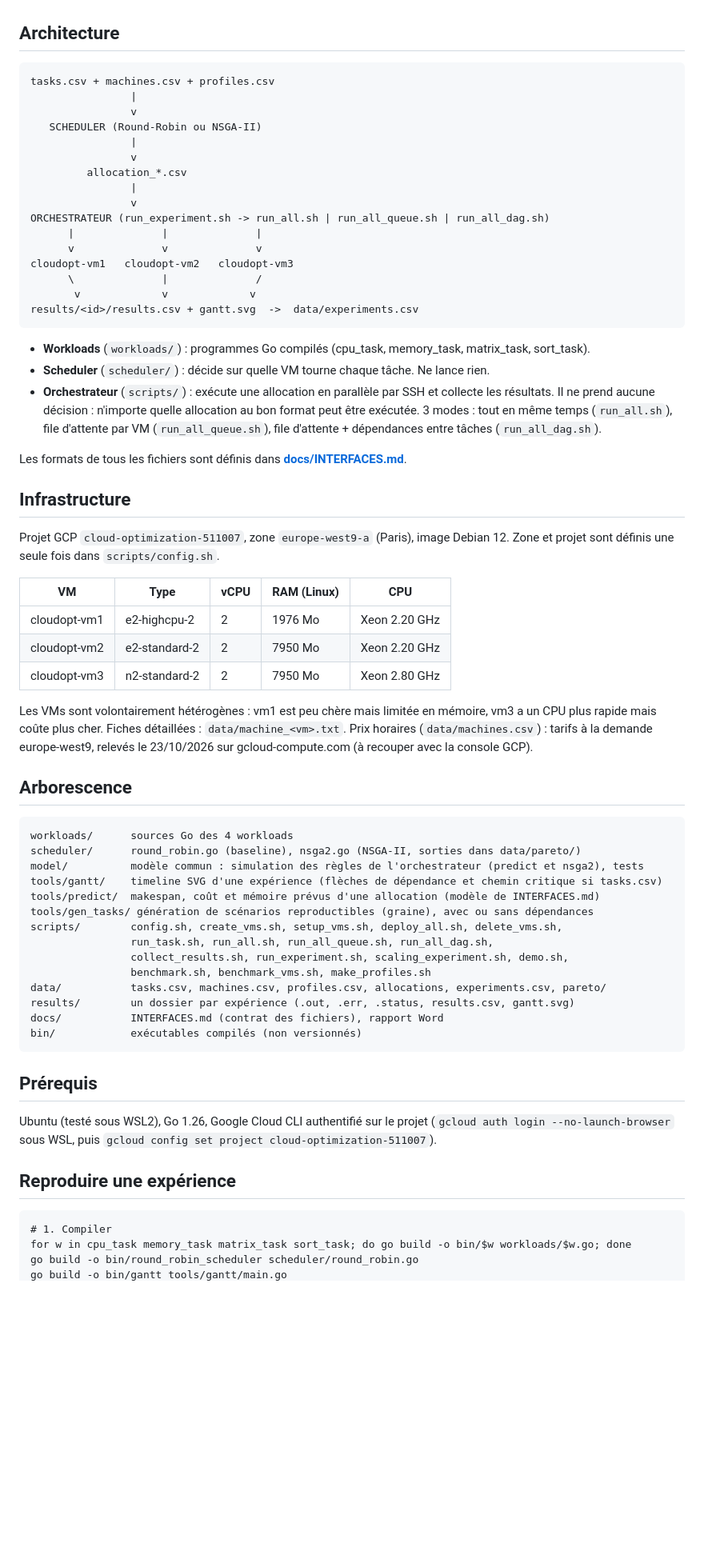
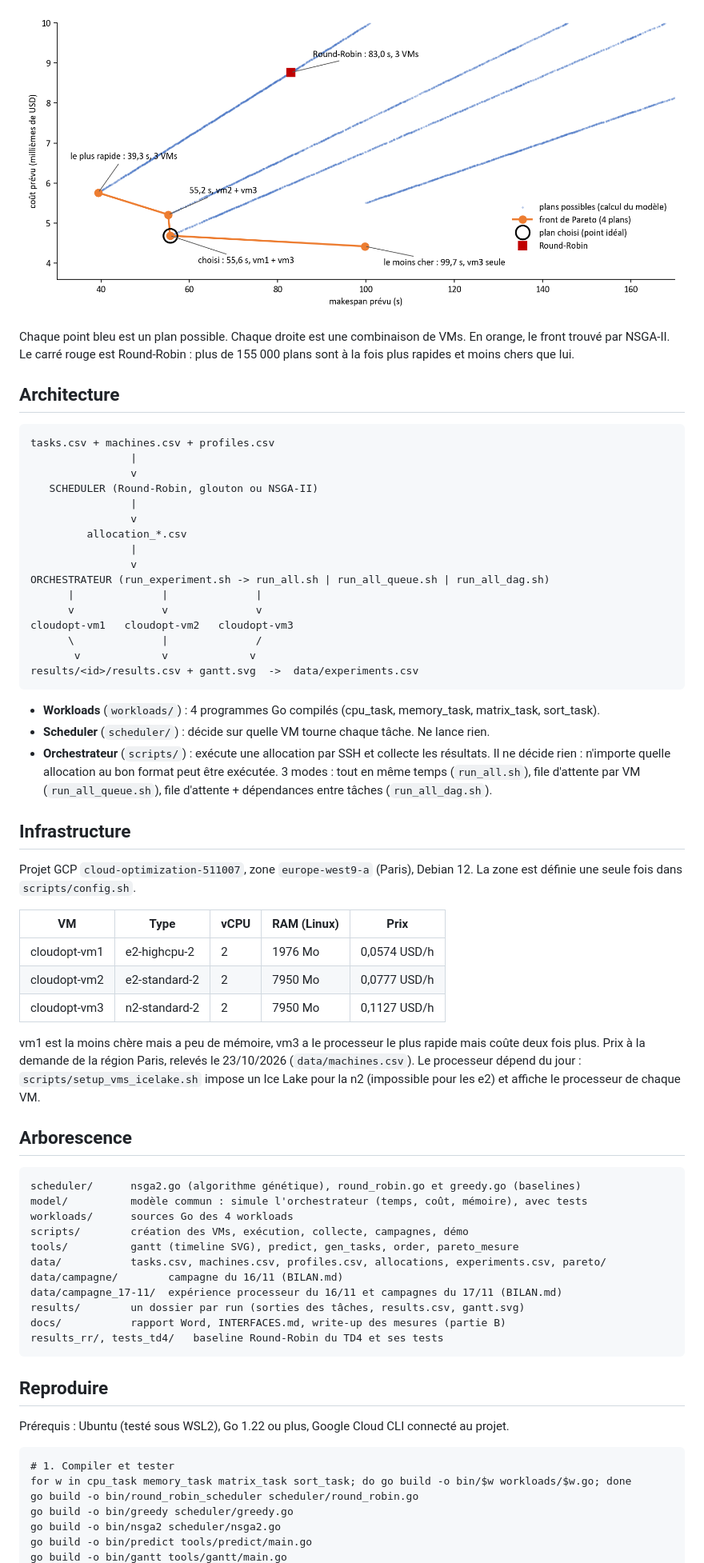
Before and after one commit to alibenyezza/cloud_optimization_project, a Markdown page: README.md, the part around one of its changes. Shown at 80% size. GitHub-like rendering; pictures changed too: docs/figures/front_pareto_12_taches.png (added); blank space fills up the shorter version.

Commit message:
README : page d'accueil claire (NSGA-II, resultats, fichiers cles, figures), retrait de la note d'equipe perimee

```diff
--- a/README.md
+++ b/README.md
@@ -6,10 +69,15 @@ allocation optimisée par **NSGA-II** (algorithme génétique multi-objectif : m
+![Front de Pareto, 12 tâches](docs/figures/front_pareto_12_taches.png)
+
+Chaque point bleu est un plan possible. Chaque droite est une combinaison de VMs. En orange, le
+front trouvé par NSGA-II. Le carré rouge est Round-Robin : plus de 155 000 plans sont à la fois
+plus rapides et moins chers que lui.
 
 ## Architecture
 
     tasks.csv + machines.csv + profiles.csv
                     |
                     v
-       SCHEDULER (Round-Robin ou NSGA-II)
+       SCHEDULER (Round-Robin, glouton ou NSGA-II)
                     |
                     v
              allocation_*.csv
@@ -23,55 +91,51 @@ allocation optimisée par **NSGA-II** (algorithme génétique multi-objectif : m
            v             v             v
     results/<id>/results.csv + gantt.svg  ->  data/experiments.csv
 
-- **Workloads** (`workloads/`) : programmes Go compilés (cpu_task, memory_task, matrix_task, sort_task).
+- **Workloads** (`workloads/`) : 4 programmes Go compilés (cpu_task, memory_task, matrix_task, sort_task).
 - **Scheduler** (`scheduler/`) : décide sur quelle VM tourne chaque tâche. Ne lance rien.
-- **Orchestrateur** (`scripts/`) : exécute une allocation en parallèle par SSH et collecte les résultats.
-  Il ne prend aucune décision : n'importe quelle allocation au bon format peut être exécutée.
+- **Orchestrateur** (`scripts/`) : exécute une allocation par SSH et collecte les résultats.
+  Il ne décide rien : n'importe quelle allocation au bon format peut être exécutée.
   3 modes : tout en même temps (`run_all.sh`), file d'attente par VM (`run_all_queue.sh`),
   file d'attente + dépendances entre tâches (`run_all_dag.sh`).
 
-Les formats de tous les fichiers sont définis dans **[docs/INTERFACES.md](docs/INTERFACES.md)**.
-
 ## Infrastructure
 
-Projet GCP `cloud-optimization-511007`, zone `europe-west9-a` (Paris), image Debian 12.
-Zone et projet sont définis une seule fois dans `scripts/config.sh`.
+Projet GCP `cloud-optimization-511007`, zone `europe-west9-a` (Paris), Debian 12.
+La zone est définie une seule fois dans `scripts/config.sh`.
 
-| VM | Type | vCPU | RAM (Linux) | CPU |
+| VM | Type | vCPU | RAM (Linux) | Prix |
 |---|---|---|---|---|
-| cloudopt-vm1 | e2-highcpu-2 | 2 | 1976 Mo | Xeon 2.20 GHz |
-| cloudopt-vm2 | e2-standard-2 | 2 | 7950 Mo | Xeon 2.20 GHz |
-| cloudopt-vm3 | n2-standard-2 | 2 | 7950 Mo | Xeon 2.80 GHz |
+| cloudopt-vm1 | e2-highcpu-2 | 2 | 1976 Mo | 0,0574 USD/h |
+| cloudopt-vm2 | e2-standard-2 | 2 | 7950 Mo | 0,0777 USD/h |
+| cloudopt-vm3 | n2-standard-2 | 2 | 7950 Mo | 0,1127 USD/h |
 
-Les VMs sont volontairement hétérogènes : vm1 est peu chère mais limitée en mémoire,
-vm3 a un CPU plus rapide mais coûte plus cher. Fiches détaillées : `data/machine_<vm>.txt`.
-Prix horaires (`data/machines.csv`) : tarifs à la demande europe-west9, relevés le 23/10/2026 sur gcloud-compute.com (à recouper avec la console GCP).
+vm1 est la moins chère mais a peu de mémoire, vm3 a le processeur le plus rapide mais coûte deux fois
+plus. Prix à la demande de la région Paris, relevés le 23/10/2026 (`data/machines.csv`).
+Le processeur dépend du jour : `scripts/setup_vms_icelake.sh` impose un Ice Lake pour la n2
+(impossible pour les e2) et affiche le processeur de chaque VM.
 
 ## Arborescence
 
+    scheduler/      nsga2.go (algorithme génétique), round_robin.go et greedy.go (baselines)
+    model/          modèle commun : simule l'orchestrateur (temps, coût, mémoire), avec tests
     workloads/      sources Go des 4 workloads
-    scheduler/      round_robin.go (baseline), nsga2.go (NSGA-II, sorties dans data/pareto/)
-    model/          modèle commun : simulation des règles de l'orchestrateur (predict et nsga2), tests
-    tools/gantt/    timeline SVG d'une expérience (flèches de dépendance et chemin critique si tasks.csv)
-    tools/predict/  makespan, coût et mémoire prévus d'une allocation (modèle de INTERFACES.md)
-    tools/gen_tasks/ génération de scénarios reproductibles (graine), avec ou sans dépendances
-    scripts/        config.sh, create_vms.sh, setup_vms.sh, deploy_all.sh, delete_vms.sh,
-                    run_task.sh, run_all.sh, run_all_queue.sh, run_all_dag.sh,
-                    collect_results.sh, run_experiment.sh, scaling_experiment.sh, demo.sh,
-                    benchmark.sh, benchmark_vms.sh, make_profiles.sh
+    scripts/        création des VMs, exécution, collecte, campagnes, démo
+    tools/          gantt (timeline SVG), predict, gen_tasks, order, pareto_mesure
     data/           tasks.csv, machines.csv, profiles.csv, allocations, experiments.csv, pareto/
-    results/        un dossier par expérience (.out, .err, .status, results.csv, gantt.svg)
-    docs/           INTERFACES.md (contrat des fichiers), rapport Word
-    bin/            exécutables compilés (non versionnés)
+    data/campagne/        campagne du 16/11 (BILAN.md)
+    data/campagne_17-11/  expérience processeur du 16/11 et campagnes du 17/11 (BILAN.md)
+    results/        un dossier par run (sorties des tâches, results.csv, gantt.svg)
+    docs/           rapport Word, INTERFACES.md, write-up des mesures (partie B)
+    results_rr/, tests_td4/   baseline Round-Robin du TD4 et ses tests
 
-## Prérequis
+## Reproduire
 
-Ubuntu (testé sous WSL2), Go 1.26, Google Cloud CLI authentifié sur le projet
-(`gcloud auth login --no-launch-browser` sous WSL, puis `gcloud config set project cloud-optimization-511007`).
+Prérequis : Ubuntu (testé sous WSL2), Go 1.22 ou plus, Google Cloud CLI connecté au projet.
 
-## Reproduire une expérience
-
-    # 1. Compiler
+    # 1. Compiler et tester
     for w in cpu_task memory_task matrix_task sort_task; do go build -o bin/$w workloads/$w.go; done
     go build -o bin/round_robin_scheduler scheduler/round_robin.go
+    go build -o bin/greedy scheduler/greedy.go
+    go build -o bin/nsga2 scheduler/nsga2.go
+    go build -o bin/predict tools/predict/main.go
     go build -o bin/gantt tools/gantt/main.go
```
Also changed, not shown: other parts of README.md (+94 -98 lines), NOTE_EQUIPE.md (deleted, +0 -81 lines).
